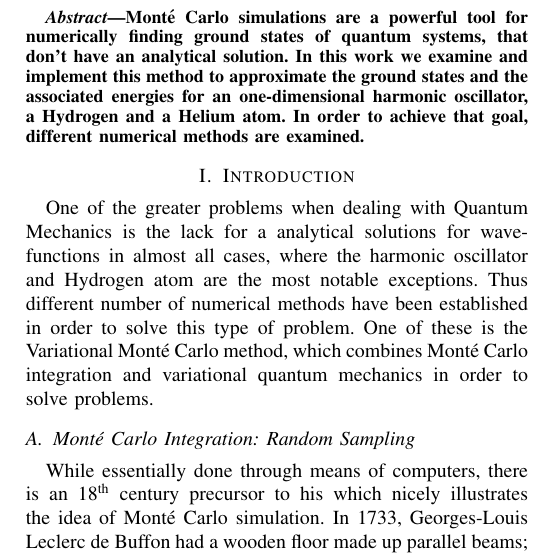
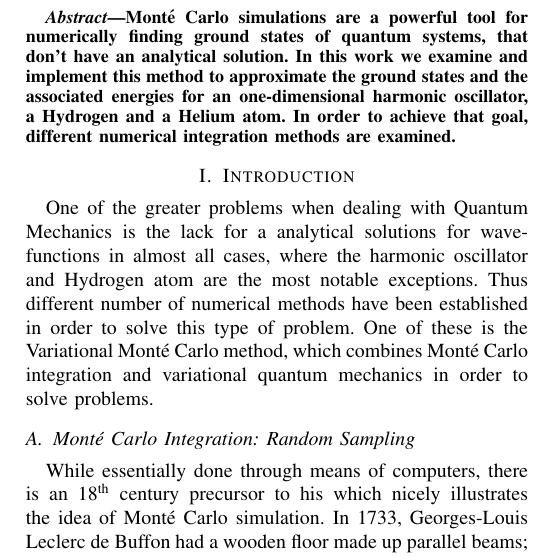
Before and after one commit to evalvarez12/Variational-Quantum, a LaTeX paper (TeX/report1.tex): part of one column of page 1 of 4, cut so that both start at the same text. Compiled offline with pdfLaTeX.

Commit message:
Correct abstract

```diff
--- a/TeX/report1.tex
+++ b/TeX/report1.tex
@@ -29,7 +29,7 @@
 
 \begin{abstract}
 
-Mont\'e Carlo simulations are a powerful tool for numerically finding ground states of quantum systems, that don't have an analytical solution. In this work we examine and implement this method to approximate the ground states and the associated energies for an one-dimensional harmonic oscillator, a Hydrogen and a Helium atom. In order to achieve that goal, different numerical methods are examined.
+Mont\'e Carlo simulations are a powerful tool for numerically finding ground states of quantum systems, that don't have an analytical solution. In this work we examine and implement this method to approximate the ground states and the associated energies for an one-dimensional harmonic oscillator, a Hydrogen and a Helium atom. In order to achieve that goal, different numerical integration methods are examined.
 
 \end{abstract}
 
```
